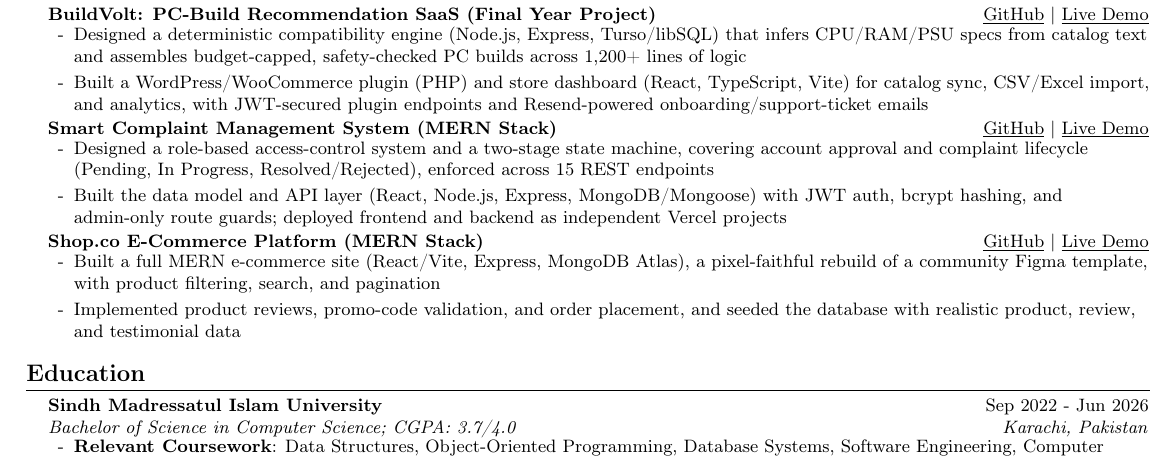
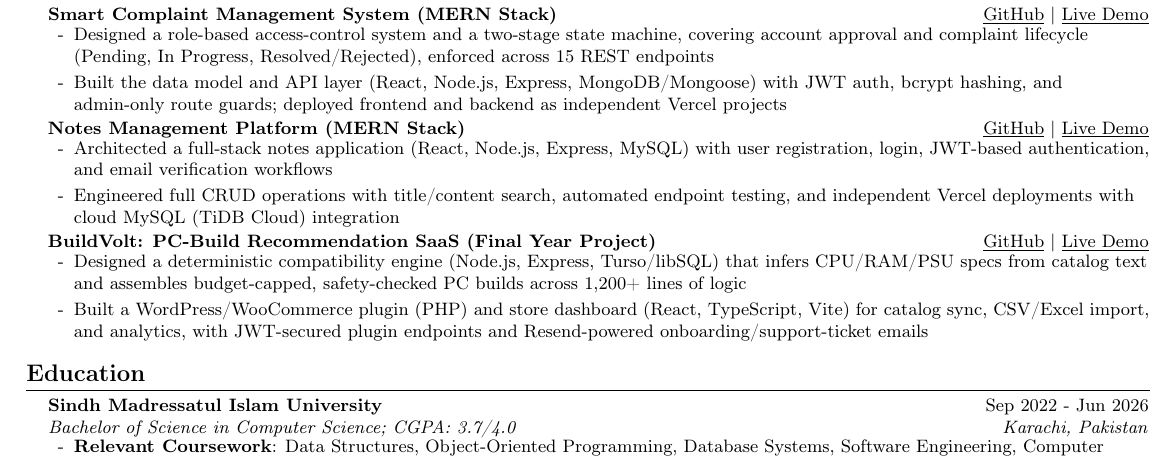
Before and after one commit to MuhammadHussain2004/resume, a LaTeX CV (Muhammad_Hussain_Resume.tex): part of the page, cut so that both start at the same text. Compiled offline with pdfLaTeX.

Commit message:
chore: auto-sync resume with latest GitHub activity

```diff
--- a/Muhammad_Hussain_Resume.tex
+++ b/Muhammad_Hussain_Resume.tex
@@ -133,13 +133,6 @@
   \resumeSubHeadingListStart
 
     \resumeProjectHeading
-      {\textbf{BuildVolt: PC-Build Recommendation SaaS (Final Year Project)}}{\href{https://github.com/MuhammadHussain2004/buildbot}{GitHub} $|$ \href{https://buildvolt.online}{Live Demo}}
-      \resumeItemListStart
-        \resumeItem{Designed a deterministic compatibility engine (Node.js, Express, Turso/libSQL) that infers CPU/RAM/PSU specs from catalog text and assembles budget-capped, safety-checked PC builds across 1,200+ lines of logic}
-        \resumeItem{Built a WordPress/WooCommerce plugin (PHP) and store dashboard (React, TypeScript, Vite) for catalog sync, CSV/Excel import, and analytics, with JWT-secured plugin endpoints and Resend-powered onboarding/support-ticket emails}
-      \resumeItemListEnd
-
-    \resumeProjectHeading
       {\textbf{Smart Complaint Management System (MERN Stack)}}{\href{https://github.com/MuhammadHussain2004/Complain-Management-System-MERN}{GitHub} $|$ \href{https://scms-frontend-rho.vercel.app}{Live Demo}}
       \resumeItemListStart
         \resumeItem{Designed a role-based access-control system and a two-stage state machine, covering account approval and complaint lifecycle (Pending, In Progress, Resolved/Rejected), enforced across 15 REST endpoints}
@@ -147,10 +140,17 @@
       \resumeItemListEnd
 
     \resumeProjectHeading
-      {\textbf{Shop.co E-Commerce Platform (MERN Stack)}}{\href{https://github.com/MuhammadHussain2004/shopco-ecommerce}{GitHub} $|$ \href{https://frontend-ten-cyan-64.vercel.app}{Live Demo}}
+      {\textbf{Notes Management Platform (MERN Stack)}}{\href{https://github.com/MuhammadHussain2004/MuhammadHussain-mern-10pshine}{GitHub} $|$ \href{https://muhammad-hussain-mern-10pshine.vercel.app}{Live Demo}}
       \resumeItemListStart
-        \resumeItem{Built a full MERN e-commerce site (React/Vite, Express, MongoDB Atlas), a pixel-faithful rebuild of a community Figma template, with product filtering, search, and pagination}
-        \resumeItem{Implemented product reviews, promo-code validation, and order placement, and seeded the database with realistic product, review, and testimonial data}
+        \resumeItem{Architected a full-stack notes application (React, Node.js, Express, MySQL) with user registration, login, JWT-based authentication, and email verification workflows}
+        \resumeItem{Engineered full CRUD operations with title/content search, automated endpoint testing, and independent Vercel deployments with cloud MySQL (TiDB Cloud) integration}
+      \resumeItemListEnd
+
+    \resumeProjectHeading
+      {\textbf{BuildVolt: PC-Build Recommendation SaaS (Final Year Project)}}{\href{https://github.com/MuhammadHussain2004/buildbot}{GitHub} $|$ \href{https://buildvolt.online}{Live Demo}}
+      \resumeItemListStart
+        \resumeItem{Designed a deterministic compatibility engine (Node.js, Express, Turso/libSQL) that infers CPU/RAM/PSU specs from catalog text and assembles budget-capped, safety-checked PC builds across 1,200+ lines of logic}
+        \resumeItem{Built a WordPress/WooCommerce plugin (PHP) and store dashboard (React, TypeScript, Vite) for catalog sync, CSV/Excel import, and analytics, with JWT-secured plugin endpoints and Resend-powered onboarding/support-ticket emails}
       \resumeItemListEnd
 
   \resumeSubHeadingListEnd
```
Also changed, not shown: Muhammad_Hussain_Resume.pdf.
